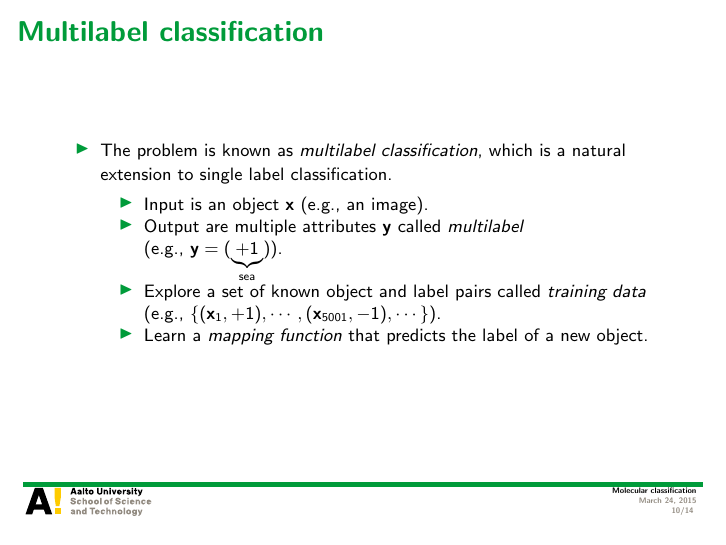
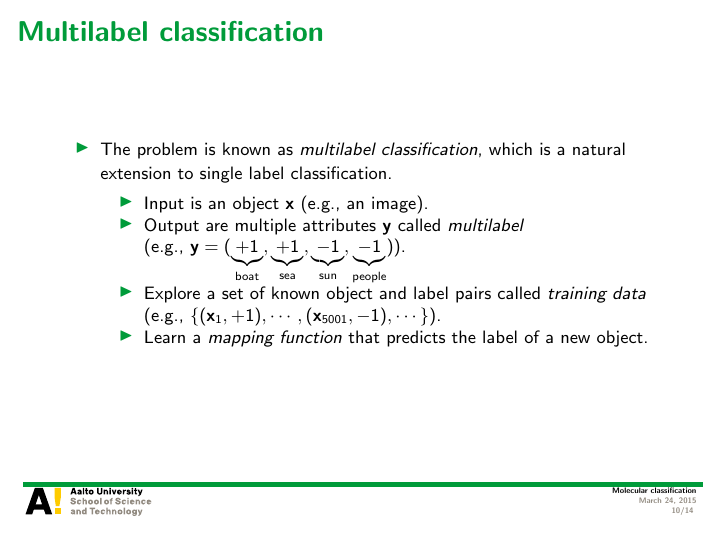
Before and after one commit to hongyusu/Posters_and_Presentations, LaTeX slides (Presentations/defence_presentation/example.tex): page 10 of 14. Compiled offline with pdfLaTeX.

Commit message:
auto upload

```diff
--- a/Presentations/defence_presentation/example.tex
+++ b/Presentations/defence_presentation/example.tex
@@ -156,7 +156,7 @@
 			\footnotesize
 			\item Input is an object $\vx$ (e.g., an image).
 			\item Output are multiple attributes $\vy$ called \textit{multilabel}\\
-			(e.g., $\vy=(\underbrace{+1}_{\text{sea}})$).
+			(e.g., $\vy=(\underbrace{+1}_{\text{boat}},\underbrace{+1}_{\text{sea}},\underbrace{-1}_{\text{sun}},\underbrace{-1}_{\text{people}})$).
 			\item Explore a set of known object and label pairs called \textit{training data} \\
 			(e.g., $\{(\vx_1,+1),\cdots,(\vx_{5001},-1),\cdots\}$).
 			\item Learn a \textit{mapping function} that predicts the label of a new object.\\		\end{itemize}
```
